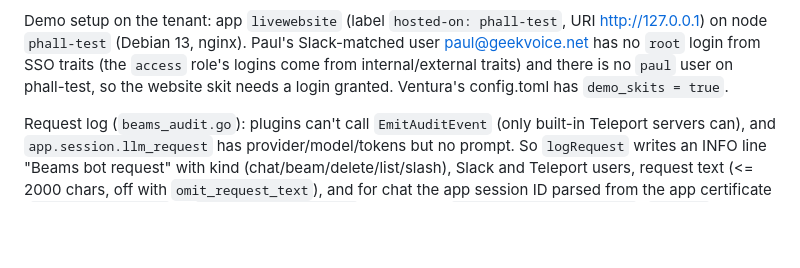
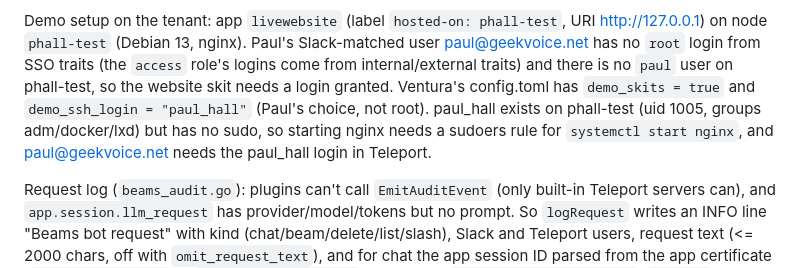
Before and after one commit to geekvoice408/vibes, a Markdown page: beams-slack-plugin/MEMORY.md, the part around the change. Rendered like a GitHub page; blank space fills up the shorter version.

Commit message:
Note the Beams bot demo SSH login
Co-Authored-By: Claude Opus 5.5 <noreply@anthropic.com>

```diff
--- a/beams-slack-plugin/MEMORY.md
+++ b/beams-slack-plugin/MEMORY.md
@@ -323,7 +323,11 @@ URI http://127.0.0.1) on node `phall-test` (Debian 13, nginx). Paul's
 Slack-matched user paul@geekvoice.net has no `root` login from SSO traits
 (the `access` role's logins come from internal/external traits) and there is
 no `paul` user on phall-test, so the website skit needs a login granted.
-Ventura's config.toml has `demo_skits = true`.
+Ventura's config.toml has `demo_skits = true` and `demo_ssh_login =
+"paul_hall"` (Paul's choice, not root). paul_hall exists on phall-test
+(uid 1005, groups adm/docker/lxd) but has no sudo, so starting nginx needs a
+sudoers rule for `systemctl start nginx`, and paul@geekvoice.net needs the
+paul_hall login in Teleport.
 
 Request log (`beams_audit.go`): plugins can't call `EmitAuditEvent` (only
 built-in Teleport servers can), and `app.session.llm_request` has
```
